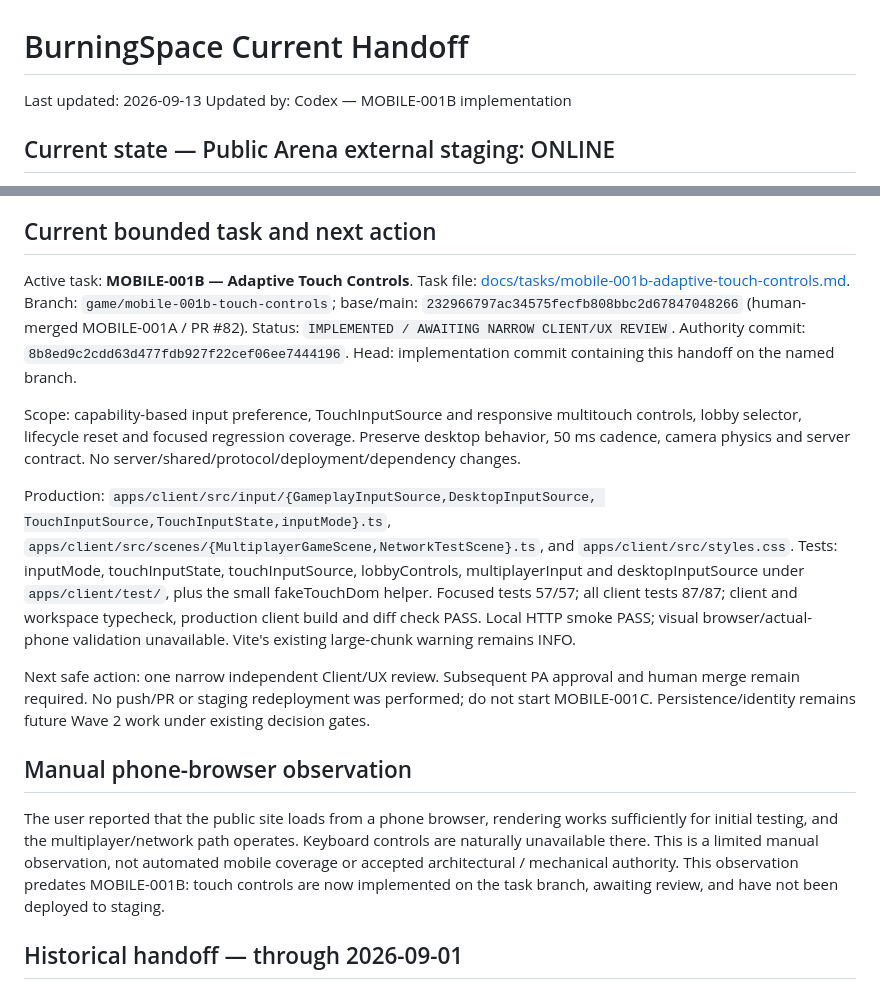
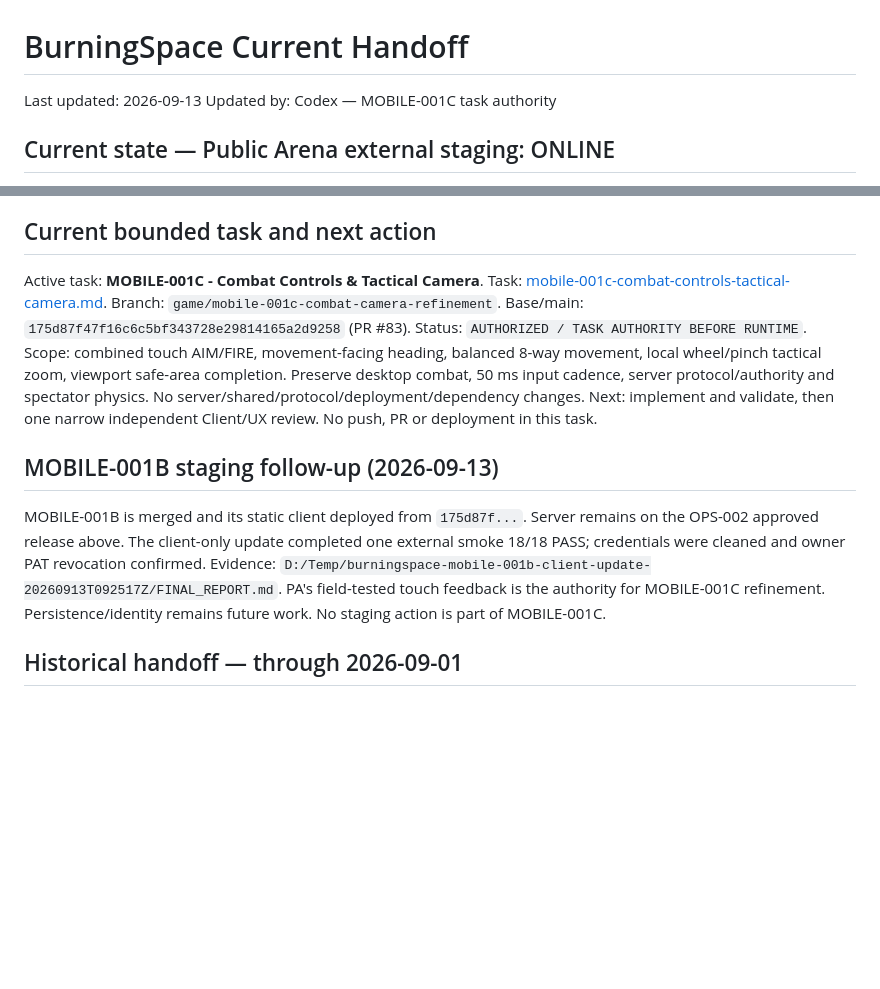
Before and after one commit to pittonje/BurningSpace, a Markdown page: docs/handoffs/CURRENT.md, 2 parts joined by grey strips. Drawn GitHub-style; blank space fills up the shorter version.

Commit message:
MOBILE-001C — Define combat controls and tactical camera task

```diff
--- a/docs/handoffs/CURRENT.md
+++ b/docs/handoffs/CURRENT.md
@@ -1,7 +1,7 @@
 # BurningSpace Current Handoff
 
 Last updated: 2026-09-13
-Updated by: Codex — MOBILE-001B implementation
+Updated by: Codex — MOBILE-001C task authority
 
 ## Current state — Public Arena external staging: ONLINE
 
@@ -29,44 +29,26 @@ result; POSTDEPLOY-001 does not repeat a public probe or contact the VPS.
 
 ## Current bounded task and next action
 
-Active task: **MOBILE-001B — Adaptive Touch Controls**.
-Task file: [docs/tasks/mobile-001b-adaptive-touch-controls.md](../tasks/mobile-001b-adaptive-touch-controls.md).
-Branch: `game/mobile-001b-touch-controls`; base/main:
-`232966797ac34575fecfb808bbc2d67847048266` (human-merged MOBILE-001A / PR #82).
-Status: `IMPLEMENTED / AWAITING NARROW CLIENT/UX REVIEW`.
-Authority commit: `8b8ed9c2cdd63d477fdb927f22cef06ee7444196`.
-Head: implementation commit containing this handoff on the named branch.
+Active task: **MOBILE-001C - Combat Controls & Tactical Camera**.
+Task: [mobile-001c-combat-controls-tactical-camera.md](../tasks/mobile-001c-combat-controls-tactical-camera.md).
+Branch: `game/mobile-001c-combat-camera-refinement`.
+Base/main: `175d87f47f16c6c5bf343728e29814165a2d9258` (PR #83).
+Status: `AUTHORIZED / TASK AUTHORITY BEFORE RUNTIME`.
+Scope: combined touch AIM/FIRE, movement-facing heading, balanced 8-way
+movement, local wheel/pinch tactical zoom, viewport safe-area completion.
+Preserve desktop combat, 50 ms input cadence, server protocol/authority and
+spectator physics. No server/shared/protocol/deployment/dependency changes.
+Next: implement and validate, then one narrow independent Client/UX review.
+No push, PR or deployment in this task.
 
-Scope: capability-based input preference, TouchInputSource and responsive
-multitouch controls, lobby selector, lifecycle reset and focused regression
-coverage. Preserve desktop behavior, 50 ms cadence, camera physics and server
-contract. No server/shared/protocol/deployment/dependency changes.
+## MOBILE-001B staging follow-up (2026-09-13)
 
-Production: `apps/client/src/input/{GameplayInputSource,DesktopInputSource,
-TouchInputSource,TouchInputState,inputMode}.ts`,
-`apps/client/src/scenes/{MultiplayerGameScene,NetworkTestScene}.ts`, and
-`apps/client/src/styles.css`.
-Tests: inputMode, touchInputState, touchInputSource, lobbyControls,
-multiplayerInput and desktopInputSource under `apps/client/test/`, plus the
-small fakeTouchDom helper. Focused tests 57/57; all client tests 87/87; client
-and workspace typecheck, production client build and diff check PASS.
-Local HTTP smoke PASS; visual browser/actual-phone validation unavailable.
-Vite's existing large-chunk warning remains INFO.
-
-Next safe action: one narrow independent Client/UX review. Subsequent PA
-approval and human merge remain required. No push/PR or staging redeployment
-was performed; do not start MOBILE-001C.
-Persistence/identity remains future Wave 2 work under existing decision gates.
-
-## Manual phone-browser observation
-
-The user reported that the public site loads from a phone browser, rendering
-works sufficiently for initial testing, and the multiplayer/network path
-operates. Keyboard controls are naturally unavailable there. This is a limited
-manual observation, not automated mobile coverage or accepted architectural /
-mechanical authority. This observation predates MOBILE-001B: touch controls
-are now implemented on the task branch, awaiting review, and have not been
-deployed to staging.
+MOBILE-001B is merged and its static client deployed from `175d87f...`.
+Server remains on the OPS-002 approved release above. The client-only update
+completed one external smoke 18/18 PASS; credentials were cleaned and owner PAT
+revocation confirmed. Evidence: `D:/Temp/burningspace-mobile-001b-client-update-20260913T092517Z/FINAL_REPORT.md`.
+PA's field-tested touch feedback is the authority for MOBILE-001C refinement.
+Persistence/identity remains future work. No staging action is part of MOBILE-001C.
 
 ## Historical handoff — through 2026-09-01
 
```
Also changed, not shown: docs/tasks/mobile-001c-combat-controls-tactical-camera.md (added, +50 -0 lines).
